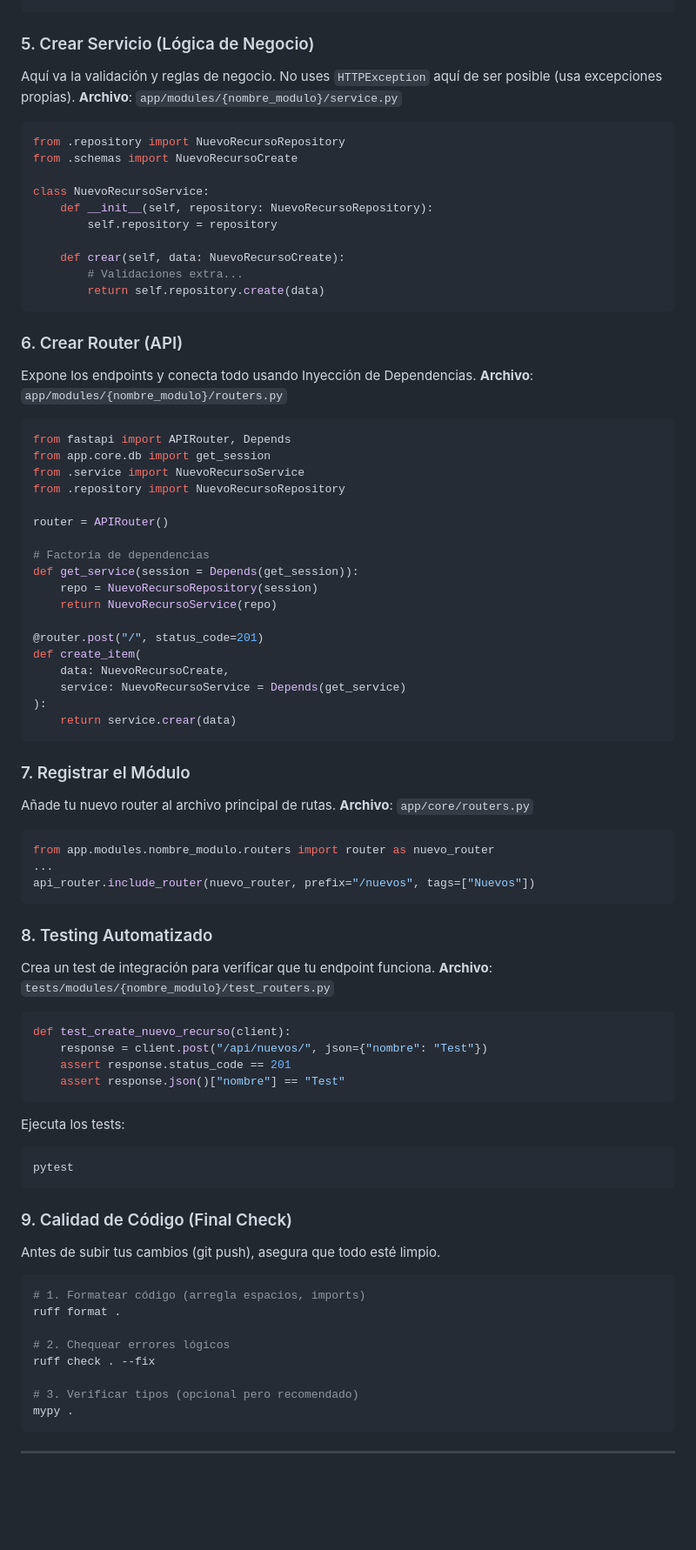
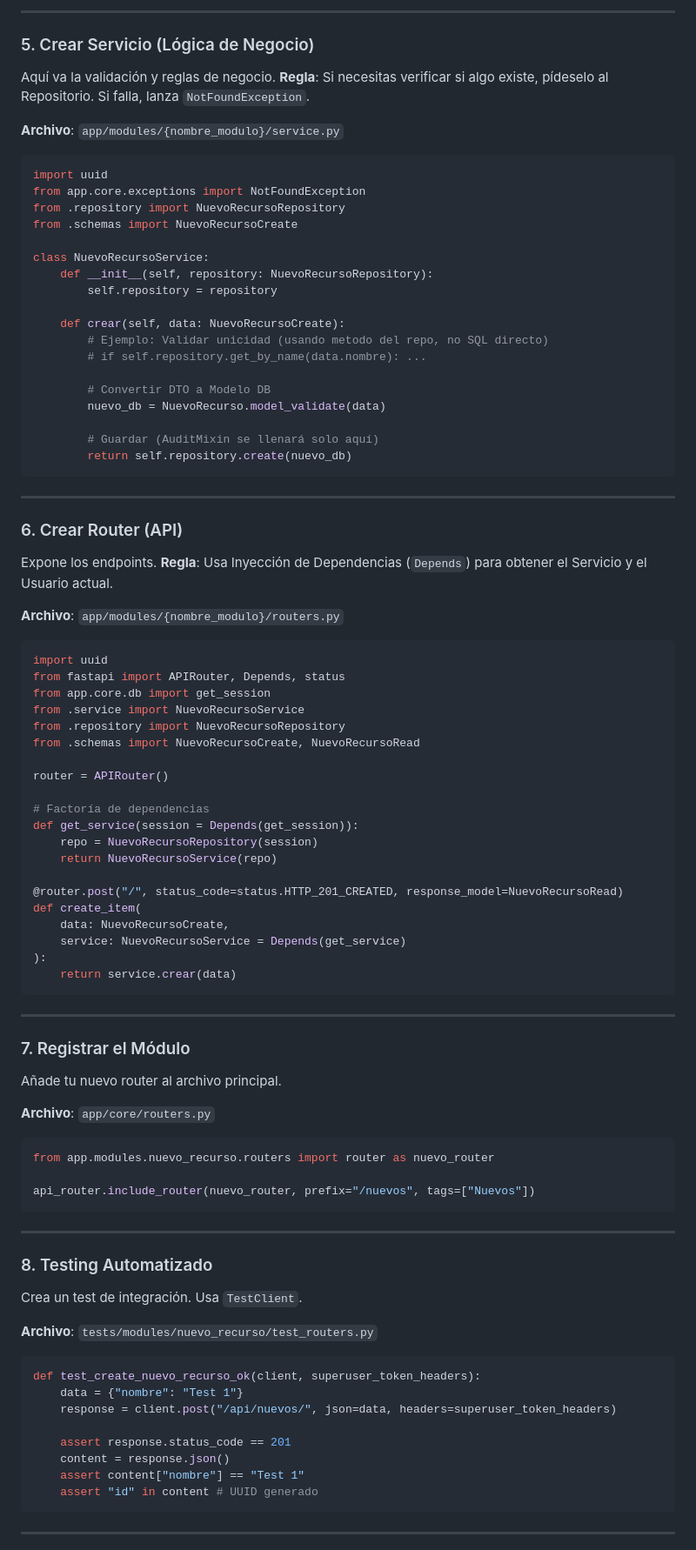
Before and after one commit to henrytaby/uyuni-backend-py, a Markdown page: docs/DEVELOPER_GUIDE.md, the part around one of its changes. Shown at 87% size. GitHub-like rendering; blank space fills up the shorter version.

````diff
--- a/docs/DEVELOPER_GUIDE.md
+++ b/docs/DEVELOPER_GUIDE.md
@@ -70,10 +115,17 @@ class NuevoRecursoRepository(BaseRepository[NuevoRecurso]):
 ```
 
+---
+
 ### 5. Crear Servicio (Lógica de Negocio)
-Aquí va la validación y reglas de negocio. No uses `HTTPException` aquí de ser posible (usa excepciones propias).
+
+Aquí va la validación y reglas de negocio.
+**Regla**: Si necesitas verificar si algo existe, pídeselo al Repositorio. Si falla, lanza `NotFoundException`.
+
 **Archivo**: `app/modules/{nombre_modulo}/service.py`
 
 ```python
+import uuid
+from app.core.exceptions import NotFoundException
 from .repository import NuevoRecursoRepository
 from .schemas import NuevoRecursoCreate
 
@@ -82,19 +134,32 @@ class NuevoRecursoService:
         self.repository = repository
 
     def crear(self, data: NuevoRecursoCreate):
-        # Validaciones extra...
-        return self.repository.create(data)
+        # Ejemplo: Validar unicidad (usando metodo del repo, no SQL directo)
+        # if self.repository.get_by_name(data.nombre): ...
+
+        # Convertir DTO a Modelo DB
+        nuevo_db = NuevoRecurso.model_validate(data)
+
+        # Guardar (AuditMixin se llenará solo aquí)
+        return self.repository.create(nuevo_db)
 ```
 
+---
+
 ### 6. Crear Router (API)
-Expone los endpoints y conecta todo usando Inyección de Dependencias.
+
+Expone los endpoints.
+**Regla**: Usa Inyección de Dependencias (`Depends`) para obtener el Servicio y el Usuario actual.
+
 **Archivo**: `app/modules/{nombre_modulo}/routers.py`
 
 ```python
-from fastapi import APIRouter, Depends
+import uuid
+from fastapi import APIRouter, Depends, status
 from app.core.db import get_session
 from .service import NuevoRecursoService
 from .repository import NuevoRecursoRepository
+from .schemas import NuevoRecursoCreate, NuevoRecursoRead
 
 router = APIRouter()
 
@@ -103,7 +168,7 @@ def get_service(session = Depends(get_session)):
     repo = NuevoRecursoRepository(session)
     return NuevoRecursoService(repo)
 
-@router.post("/", status_code=201)
+@router.post("/", status_code=status.HTTP_201_CREATED, response_model=NuevoRecursoRead)
 def create_item(
     data: NuevoRecursoCreate,
     service: NuevoRecursoService = Depends(get_service)
@@ -111,44 +176,37 @@ def create_item(
     return service.crear(data)
 ```
 
+---
+
 ### 7. Registrar el Módulo
-Añade tu nuevo router al archivo principal de rutas.
+
+Añade tu nuevo router al archivo principal.
+
 **Archivo**: `app/core/routers.py`
 
 ```python
-from app.modules.nombre_modulo.routers import router as nuevo_router
-...
+from app.modules.nuevo_recurso.routers import router as nuevo_router
+
 api_router.include_router(nuevo_router, prefix="/nuevos", tags=["Nuevos"])
 ```
 
+---
+
 ### 8. Testing Automatizado
-Crea un test de integración para verificar que tu endpoint funciona.
-**Archivo**: `tests/modules/{nombre_modulo}/test_routers.py`
+
+Crea un test de integración. Usa `TestClient`.
+
+**Archivo**: `tests/modules/nuevo_recurso/test_routers.py`
 
 ```python
-def test_create_nuevo_recurso(client):
-    response = client.post("/api/nuevos/", json={"nombre": "Test"})
+def test_create_nuevo_recurso_ok(client, superuser_token_headers):
+    data = {"nombre": "Test 1"}
+    response = client.post("/api/nuevos/", json=data, headers=superuser_token_headers)
+
     assert response.status_code == 201
-    assert response.json()["nombre"] == "Test"
-```
-
-Ejecuta los tests:
-```bash
-pytest
-```
-
-### 9. Calidad de Código (Final Check)
-Antes de subir tus cambios (git push), asegura que todo esté limpio.
-
-```bash
-# 1. Formatear código (arregla espacios, imports)
-ruff format .
-
-# 2. Chequear errores lógicos
-ruff check . --fix
-
-# 3. Verificar tipos (opcional pero recomendado)
-mypy .
+    content = response.json()
+    assert content["nombre"] == "Test 1"
+    assert "id" in content # UUID generado
 ```
 
 ---
````
Also changed, not shown: other parts of docs/DEVELOPER_GUIDE.md (+83 -23 lines), docs/AUDIT_GUIDE.md (+15 -0 lines).
